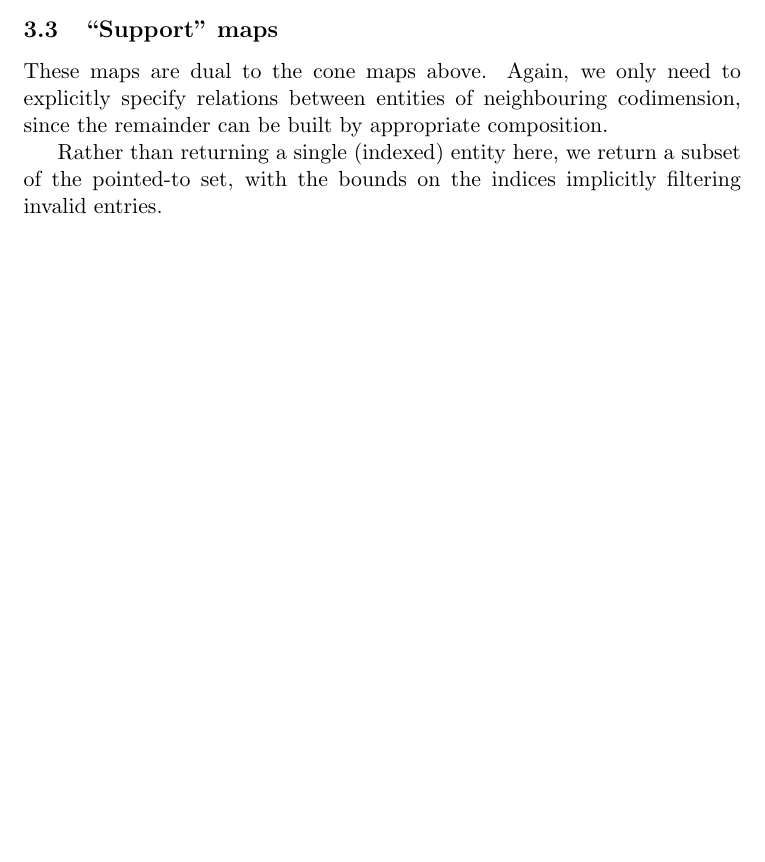
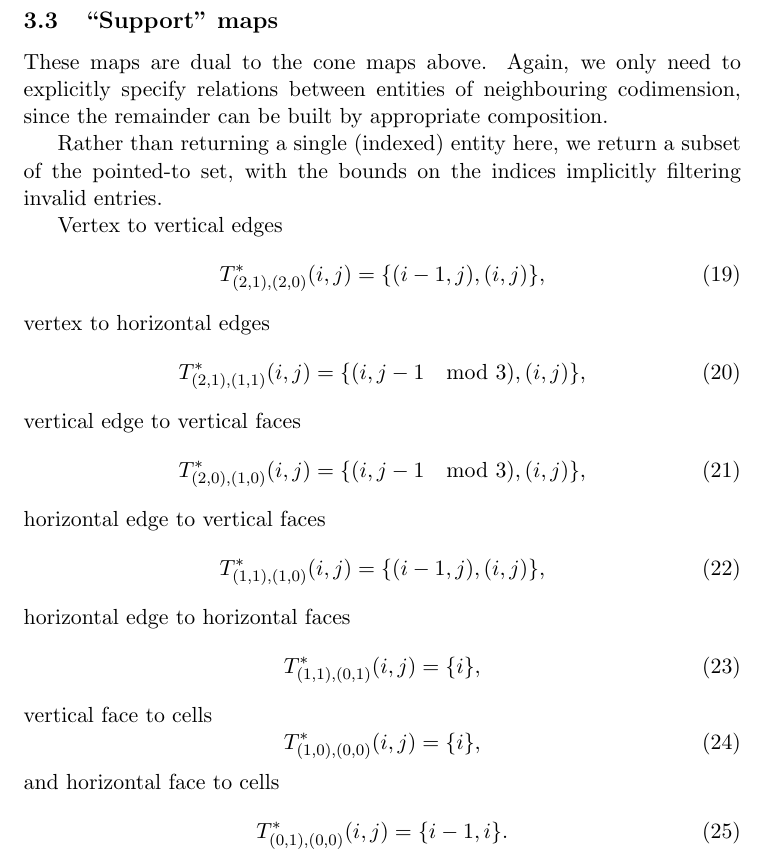
Before and after one commit to wence-/mesh-structure, a LaTeX document (doc/structure.tex): part of page 3 of 3 before the commit and part of page 4 of 4 after it, cut so that both start at the same text, the shorter picture padded with empty space. Compiled offline with pdfLaTeX.

Commit message:
Support maps

```diff
--- a/doc/structure.tex
+++ b/doc/structure.tex
@@ -198,4 +198,39 @@ Rather than returning a single (indexed) entity here, we return a
 subset of the pointed-to set, with the bounds on the indices
 implicitly filtering invalid entries.
 
+Vertex to vertical edges
+\begin{equation}
+  \label{eq:17}
+  T^*_{(2,1),(2,0)}(i, j) = \{(i-1, j), (i, j)\},
+\end{equation}
+vertex to horizontal edges
+\begin{equation}
+  \label{eq:18}
+  T^*_{(2,1), (1, 1)}(i, j) = \{(i, j-1 \mod 3), (i, j)\},
+\end{equation}
+vertical edge to vertical faces
+\begin{equation}
+  \label{eq:19}
+  T^*_{(2, 0), (1, 0)}(i, j) = \{(i, j - 1 \mod 3), (i, j)\},
+\end{equation}
+horizontal edge to vertical faces
+\begin{equation}
+  \label{eq:20}
+  T^*_{(1, 1), (1, 0)}(i, j) = \{(i - 1, j), (i, j)\},
+\end{equation}
+horizontal edge to horizontal faces
+\begin{equation}
+  \label{eq:20}
+  T^*_{(1, 1), (0, 1)}(i, j) = \{i\},
+\end{equation}
+vertical face to cells
+\begin{equation}
+  \label{eq:21}
+  T^*_{(1, 0), (0, 0)}(i, j) = \{i\},
+\end{equation}
+and horizontal face to cells
+\begin{equation}
+  \label{eq:22}
+  T^*_{(0, 1), (0, 0)}(i, j) = \{i-1, i\}.
+\end{equation}
 \end{document}
```
